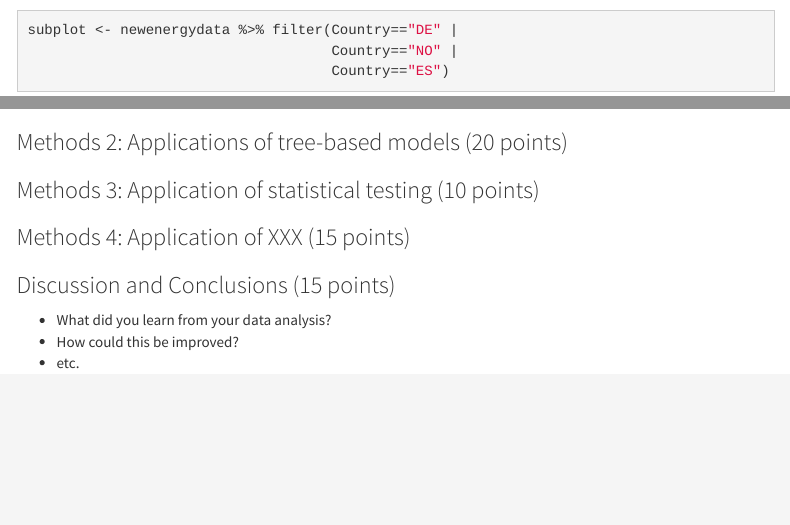
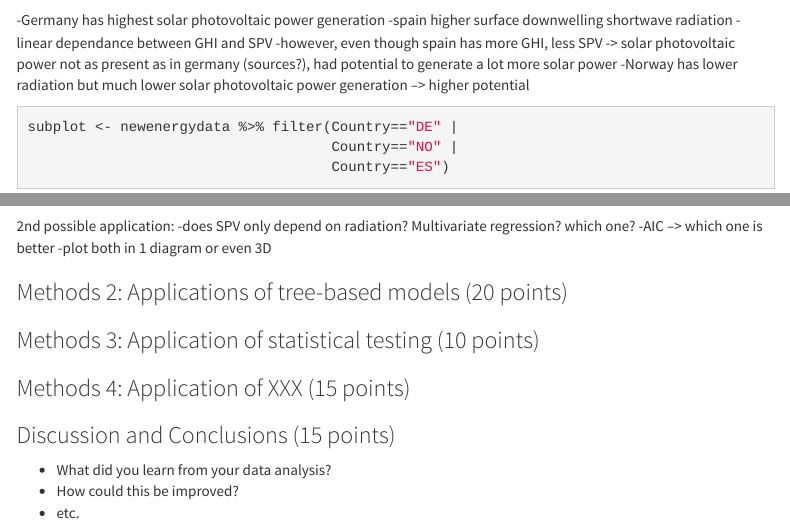
Before and after one commit to evaluedke/ClEWS-Data-Analysis, an R Markdown document (finalreport.Rmd): the page in a window 1100 px wide, from 8750 px down, and a second part further down, joined at a grey line. Rendered offline with R 4.5, knitr and Pandoc, with nearby package versions; some code elsewhere in the file could not run offline; menus at the side of the page are left out.

Commit message:
9th version

````diff
--- a/finalreport.Rmd
+++ b/finalreport.Rmd
@@ -382,6 +382,12 @@ ggarrange(germanyplot+
 
 
 ```
+-Germany has highest solar photovoltaic power generation
+-spain higher surface downwelling shortwave radiation
+-linear dependance between GHI and SPV
+-however, even though spain has more GHI, less SPV -> solar photovoltaic power not as present as in germany (sources?), had potential to generate a lot more solar power
+-Norway has lower radiation but much lower solar photovoltaic power generation --> higher potential
+
 
 ```{r}
 subplot <- newenergydata %>% filter(Country=="DE" |
@@ -400,6 +406,13 @@ ggplot(subplot,aes(x = `GHI [Wm-2]`,
   theme_bw()+
   theme(axis.text.y = element_text(angle=90, vjust=.5, hjust=1),legend.position = "top")
 ```
+
+2nd possible application:
+-does SPV only depend on radiation? Multivariate regression? which one?
+-AIC --> which one is better
+-plot both in 1 diagram or even 3D
+
+
 ### Methods 2: Applications of tree-based models (20 points)
 
 ### Methods 3: Application of statistical testing (10 points)
````
